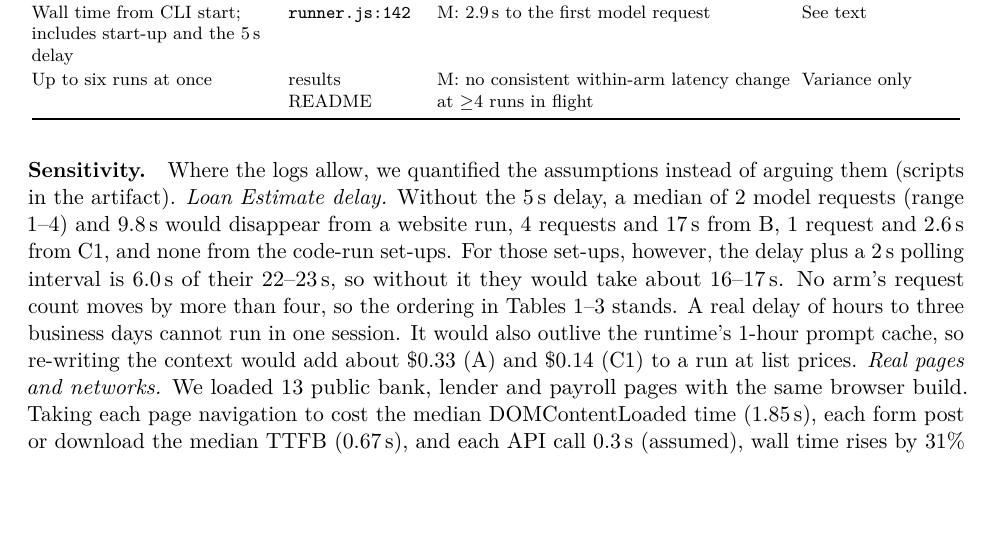
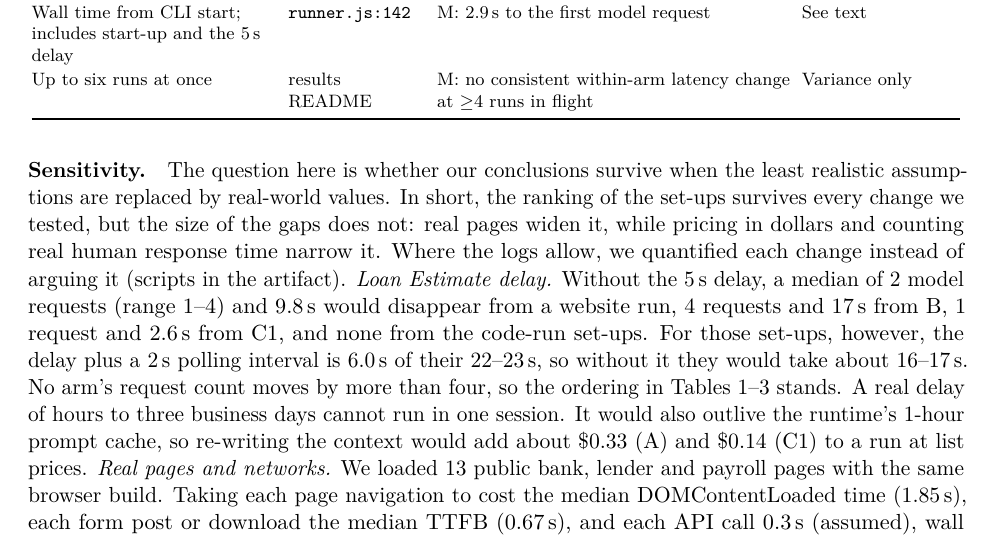
Before and after one commit to jeswr/mortgage-agent-interfaces, a LaTeX paper (paper/main.tex, which reads paper/assumptions-table.tex): part of page 9 of 12, cut so that both start at the same text, the shorter picture padded with empty space. Compiled offline with pdfLaTeX.

Commit message:
Paper: state the point of the sensitivity section

```diff
--- a/paper/assumptions-table.tex
+++ b/paper/assumptions-table.tex
@@ -45,7 +45,7 @@ Assumption (value) & Where & Grounding & Effect on results \tabularnewline
 }
 
 \paragraph{Sensitivity.}
-Where the logs allow, we quantified the assumptions instead of arguing them (scripts in the artifact).
+The question here is whether our conclusions survive when the least realistic assumptions are replaced by real-world values. In short, the ranking of the set-ups survives every change we tested, but the size of the gaps does not: real pages widen it, while pricing in dollars and counting real human response time narrow it. Where the logs allow, we quantified each change instead of arguing it (scripts in the artifact).
 \emph{Loan Estimate delay.} Without the 5\,s delay, a median of 2 model requests (range 1--4) and 9.8\,s would disappear from a website run, 4 requests and 17\,s from B, 1 request and 2.6\,s from C1, and none from the code-run set-ups. For those set-ups, however, the delay plus a 2\,s polling interval is 6.0\,s of their 22--23\,s, so without it they would take about 16--17\,s. No arm's request count moves by more than four, so the ordering in Tables~\ref{tab:main}--\ref{tab:realistic} stands. A real delay of hours to three business days cannot run in one session. It would also outlive the runtime's 1-hour prompt cache, so re-writing the context would add about \$0.33 (A) and \$0.14 (C1) to a run at list prices.
 \emph{Real pages and networks.} We loaded 13 public bank, lender and payroll pages with the same browser build. Taking each page navigation to cost the median DOMContentLoaded time (1.85\,s), each form post or download the median TTFB (0.67\,s), and each API call 0.3\,s (assumed), wall time rises by 31\% for websites (345 to 444\,s), 15\% for B-full, 14\% for C1, 36\% for C2 and 62\% for B-full-code. The ordering holds and the website gap widens; a low--high range of 0.67--5.49\,s per navigation gives $+$10\% to $+$79\% for websites. Real snapshots were 7.7$\times$ larger than the sandbox's, which on a rough upper estimate would nearly triple the website arm's tokens ($+$166\%).
 \emph{Price, not tokens.} At list prices a baseline run costs \$0.85 on websites, \$0.30 with four APIs, \$0.21 with the common API and \$0.01--0.02 with code. These figures are about half the runtime's own Sonnet cost estimates, and they put the website-to-common-API ratio at 4.1$\times$ rather than the 12$\times$ in tokens, because cache reads, which are most of the tokens, are cheap.
```
Also changed, not shown: paper/main.pdf.
